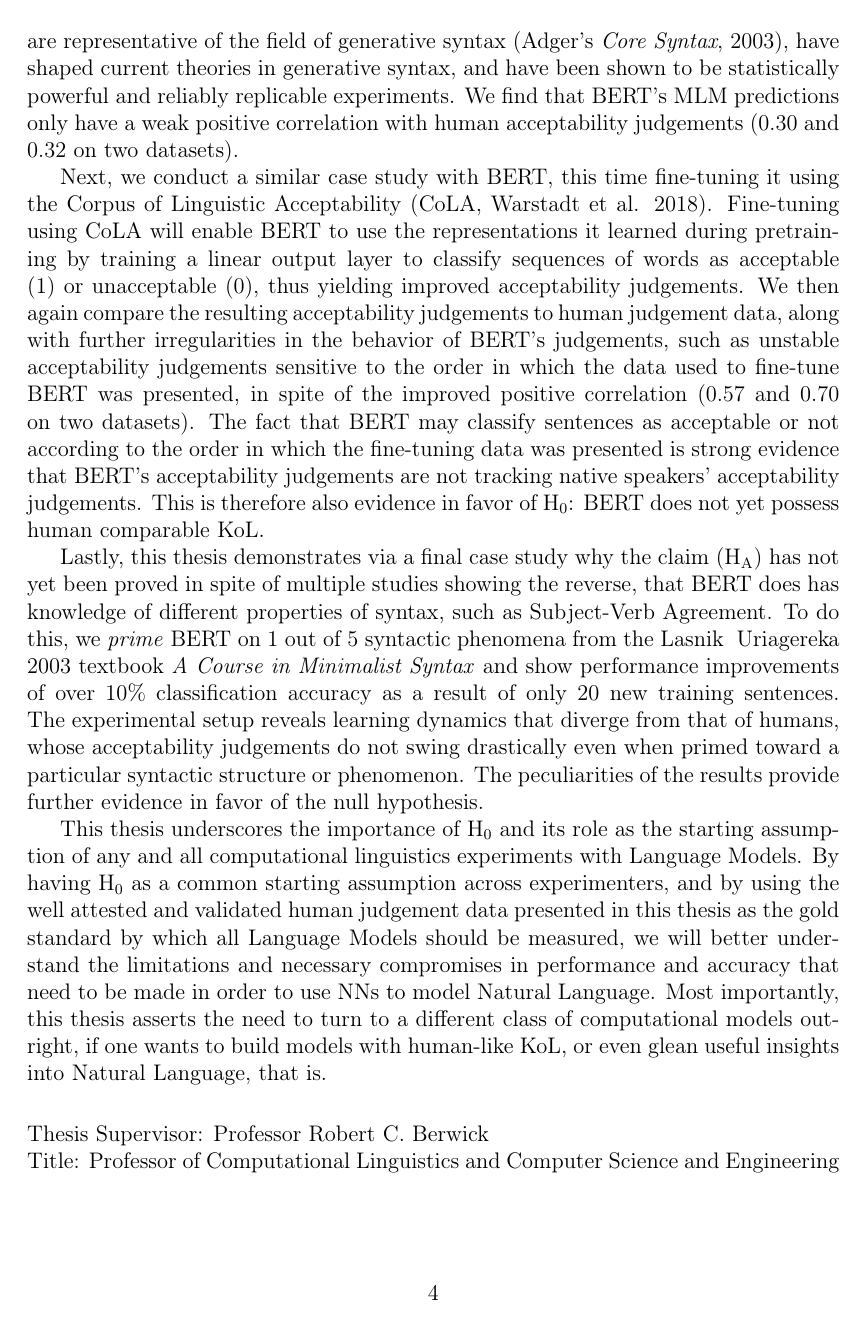
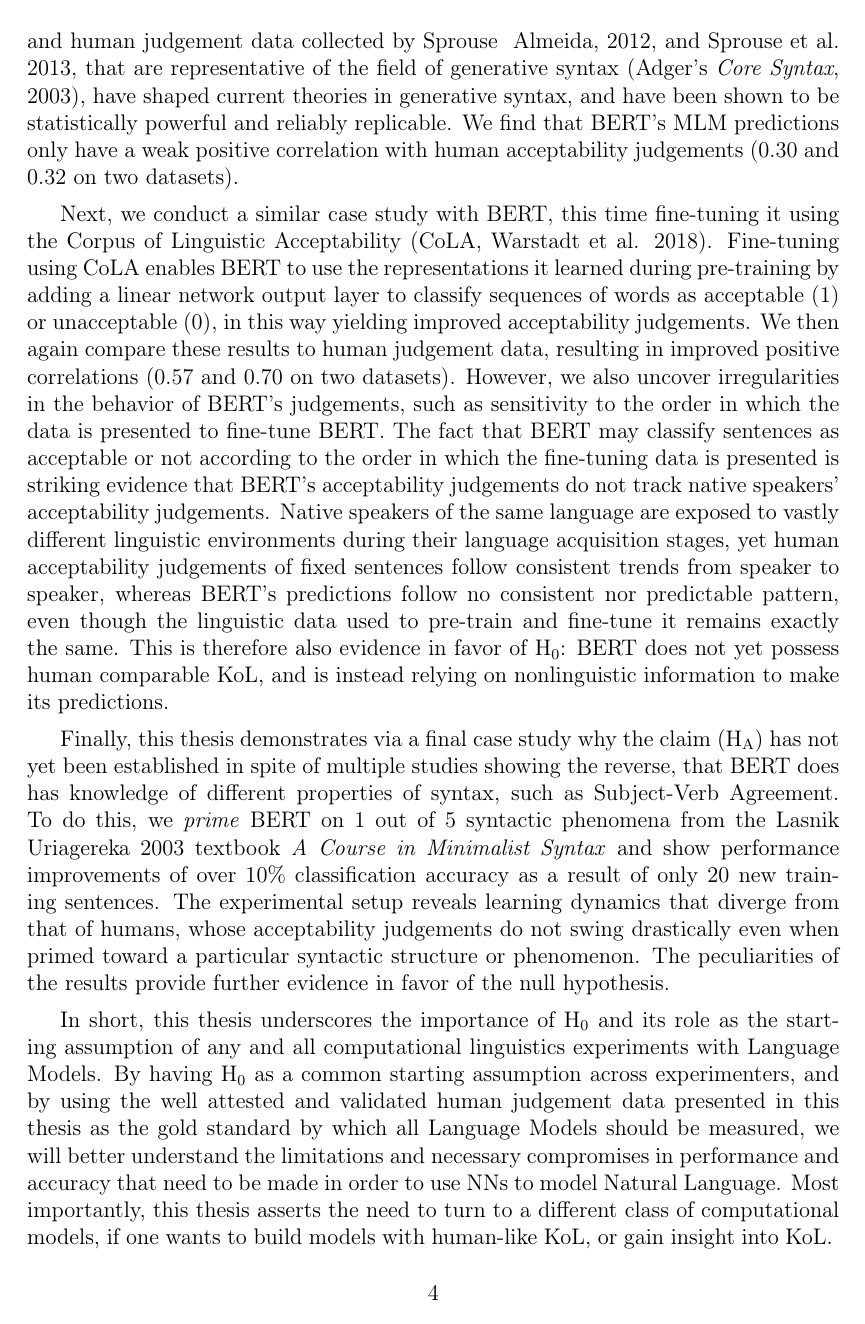
Before and after one commit to hjvm/meng_thesis, a LaTeX thesis (templates/main.tex, which reads templates/abstract.tex): page 4 of 38 before the commit and page 4 of 40 after it. Compiled offline with pdfLaTeX.

Commit message:
Draft 3 of the abstract after incorporating Prof. Berwick's second round of feedback.

```diff
--- a/templates/abstract.tex
+++ b/templates/abstract.tex
@@ -16,8 +16,8 @@ First and foremost, this thesis sets out a particular null hypothesis ($\mathrm{
 
-After examining this fundamental limitation of NNs, this thesis will assume that Natural Language may be empirically approximated by a probabilistic system, in order to demonstrate how that assumption is not supported by the state-of-the-art.  In particular, this thesis probes the following claim ($\mathrm{H}_\mathrm{A}$): Bidirectional Encoder Representations from Transformers (henceforth referred to as BERT) (Devlin et al. 2018) possess syntactic knowledge comparable to that of humans.\footnote{For a recent review of the knowledge of language that has been attributed to BERT, see \textit{A Primer in BERTology: What We Know About How BERT Works}, (Rogers et al. 2020)} It follows that BERT's Masked Language Modeling (MLM) predictions, pretrained on 3300M tokens of continuous text, can successfully track human acceptability judgements, in which the grammaticality of each sentence is presumed to play a central, causal role in its acceptability judgement.  In order to isolate grammaticality further as the cause of a sentence's acceptability (or lack thereof), here we use two sets of sentences and human judgement data collected by Sprouse & Almeida, 2012, and Sprouse et al. 2013, that are representative of the field of generative syntax (Adger's \textit{Core Syntax}, 2003), have shaped current theories in generative syntax, and have been shown to be statistically powerful and reliably replicable experiments.  We find that BERT's MLM predictions only have a weak positive correlation with human acceptability judgements (0.30 and 0.32 on two datasets).
+After examining this fundamental limitation of NNs, this thesis will assume that Natural Language may be empirically approximated by a probabilistic system, in order to demonstrate how that assumption is not supported by state-of-the-art NN systems.  In particular, this thesis probes the following claim ($\mathrm{H}_\mathrm{A}$): Bidirectional Encoder Representations from Transformers (henceforth referred to as BERT) (Devlin et al. 2018) possess syntactic knowledge comparable to that of humans.\footnote{For a recent review of the knowledge of language that has been attributed to BERT, see \textit{A Primer in BERTology: What We Know About How BERT Works}, (Rogers et al. 2020)} It follows from this that BERT's Masked Language Modeling (MLM) predictions, pretrained on 3300M tokens of continuous text, can successfully track human acceptability judgements, in which the grammaticality of each sentence is presumed to play a central, causal role in that sentence's acceptability judgement.  In order to isolate grammaticality further as the cause of a sentence's acceptability, we use two sets of sentences and human judgement data collected by Sprouse & Almeida, 2012, and Sprouse et al. 2013, that are representative of the field of generative syntax (Adger's \textit{Core Syntax}, 2003), have shaped current theories in generative syntax, and have been shown to be statistically powerful and reliably replicable.  We find that BERT's MLM predictions only have a weak positive correlation with human acceptability judgements (0.30 and 0.32 on two datasets).
 
-Next, we conduct a similar case study with BERT, this time fine-tuning it using the Corpus of Linguistic Acceptability (CoLA, Warstadt et al. 2018).  Fine-tuning using CoLA will enable BERT to use the representations it learned during pretraining by training a linear output layer to classify sequences of words as acceptable (1) or unacceptable (0), thus yielding improved acceptability judgements.  We then again compare the resulting acceptability judgements to human judgement data, along with further irregularities in the behavior of BERT's judgements, such as unstable acceptability judgements sensitive to the order in which the data used to fine-tune BERT was presented, in spite of the improved positive correlation (0.57 and 0.70 on two datasets).  The fact that BERT may classify sentences as acceptable or not according to the order in which the fine-tuning data was presented is strong evidence that BERT's acceptability judgements are not tracking native speakers' acceptability judgements.  This is therefore also evidence in favor of $\mathrm{H}_0$: BERT does not yet possess human comparable KoL.
+Next, we conduct a similar case study with BERT, this time fine-tuning it using the Corpus of Linguistic Acceptability (CoLA, Warstadt et al. 2018).  Fine-tuning using CoLA enables BERT to use the representations it learned during pre-training by adding a linear network output layer to classify sequences of words as acceptable (1) or unacceptable (0), in this way yielding improved acceptability judgements.  We then again compare these results to human judgement data, resulting in improved positive correlations (0.57 and 0.70 on two datasets).  However, we also uncover irregularities in the behavior of BERT's judgements, such as sensitivity to the order in which the data is presented to fine-tune BERT.  The fact that BERT may classify sentences as acceptable or not according to the order in which the fine-tuning data is presented is striking evidence that BERT's acceptability judgements do not track native speakers' acceptability judgements.  Native speakers of the same language are exposed to vastly different linguistic environments during their language acquisition stages, yet human acceptability judgements of fixed sentences follow consistent trends from speaker to speaker, whereas BERT's predictions follow no consistent nor predictable pattern, even though the linguistic data used to pre-train and fine-tune it remains exactly the same.  This is therefore also evidence in favor of $\mathrm{H}_0$: BERT does not yet possess human comparable KoL, and is instead relying on nonlinguistic information to make its predictions.
 
-Lastly, this thesis demonstrates via a final case study why the claim ($\mathrm{H}_\mathrm{A}$) has not yet been proved in spite of multiple studies showing the reverse, that BERT does has knowledge of different properties of syntax, such as Subject-Verb Agreement.  To do this, we \textit{prime} BERT on 1 out of 5 syntactic phenomena from the Lasnik & Uriagereka 2003 textbook \textit{A Course in Minimalist Syntax} and show performance improvements of over 10\% classification accuracy as a result of only 20 new training sentences.  The experimental setup reveals learning dynamics that diverge from that of humans, whose acceptability judgements do not swing drastically even when primed toward a particular syntactic structure or phenomenon.  The peculiarities of the results provide further evidence in favor of the null hypothesis.
+Finally, this thesis demonstrates via a final case study why the claim ($\mathrm{H}_\mathrm{A}$) has not yet been established in spite of multiple studies showing the reverse, that BERT does has knowledge of different properties of syntax, such as Subject-Verb Agreement.  To do this, we \textit{prime} BERT on 1 out of 5 syntactic phenomena from the Lasnik & Uriagereka 2003 textbook \textit{A Course in Minimalist Syntax} and show performance improvements of over 10\% classification accuracy as a result of only 20 new training sentences.  The experimental setup reveals learning dynamics that diverge from that of humans, whose acceptability judgements do not swing drastically even when primed toward a particular syntactic structure or phenomenon.  The peculiarities of the results provide further evidence in favor of the null hypothesis.
 
-This thesis underscores the importance of $\mathrm{H}_0$ and its role as the starting assumption of any and all computational linguistics experiments with Language Models.  By having $\mathrm{H}_0$ as a common starting assumption across experimenters, and by using the well attested and validated human judgement data presented in this thesis as the gold standard by which all Language Models should be measured, we will better understand the limitations and necessary compromises in performance and accuracy that need to be made in order to use NNs to model Natural Language.  Most importantly, this thesis asserts the need to turn to a different class of computational models outright, if one wants to build models with human-like KoL, or even glean useful insights into Natural Language, that is.
+In short, this thesis underscores the importance of $\mathrm{H}_0$ and its role as the starting assumption of any and all computational linguistics experiments with Language Models.  By having $\mathrm{H}_0$ as a common starting assumption across experimenters, and by using the well attested and validated human judgement data presented in this thesis as the gold standard by which all Language Models should be measured, we will better understand the limitations and necessary compromises in performance and accuracy that need to be made in order to use NNs to model Natural Language.  Most importantly, this thesis asserts the need to turn to a different class of computational models, if one wants to build models with human-like KoL, or gain insight into KoL.
```
Also changed, not shown: templates/abstract.tex (4 more changed lines).
